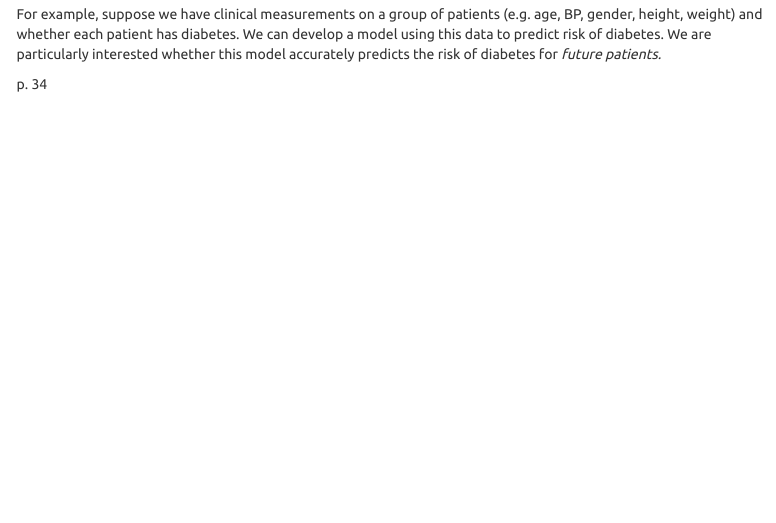
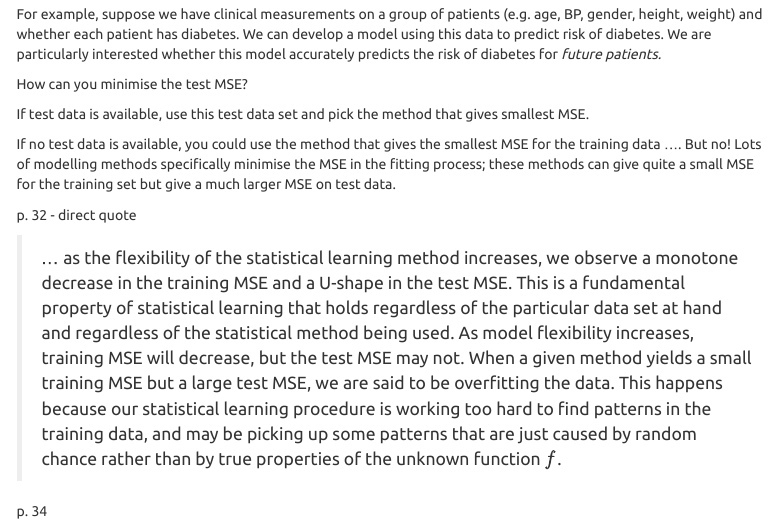
Before and after one commit to peterjgs/2020-08-13-variable-selection, an R Markdown document (docs/variable_selection_notes.Rmd): the page in a window 1100 px wide, from 8200 px down. Rendered offline with R 4.5, knitr and Pandoc, with nearby package versions; menus at the side of the page are left out.

Commit message:
Added notes from James et al

```diff
--- a/docs/variable_selection_notes.Rmd
+++ b/docs/variable_selection_notes.Rmd
@@ -477,6 +477,20 @@ What's more interesting and important is how well the model would perform on new
 
 For example, suppose we have clinical measurements on a group of patients (e.g. age, BP, gender, height, weight) and whether each patient has diabetes. We can develop a model using this data to predict risk of diabetes. We are particularly interested whether this model accurately predicts the risk of diabetes for _future patients._
 
+How can you minimise the test MSE?
+
+If test data is available, use this test data set and pick the method that gives smallest MSE.
+
+If no test data is available, you could use the method that gives the smallest MSE for the training data .... But no! Lots of modelling methods specifically minimise the MSE in the fitting process; these methods can give quite a small MSE for the training set but give a much larger MSE on test data.
+
+p. 32 - direct quote
+
+>... as the flexibility of the statistical learning method increases, we observe a monotone decrease in the training MSE and a U-shape in the test MSE. This is a fundamental property of statistical learning that holds regardless of the particular data set at hand and regardless of the statistical method being used. As model flexibility increases, training MSE will decrease, but the test MSE may not. When a given method yields a small training MSE but a large test MSE, we are said to be overfitting the data. This happens because our statistical learning procedure is working too hard to find patterns in the training data, and may be picking up some patterns that are just caused by random chance rather than by true properties of the unknown function $f$.
+
+
+
+
+
 p. 34
 
 Note explanation of _bias_ and _variance_ in context of modelling (or statistical learning).
```
Also changed, not shown: 1 other file.
